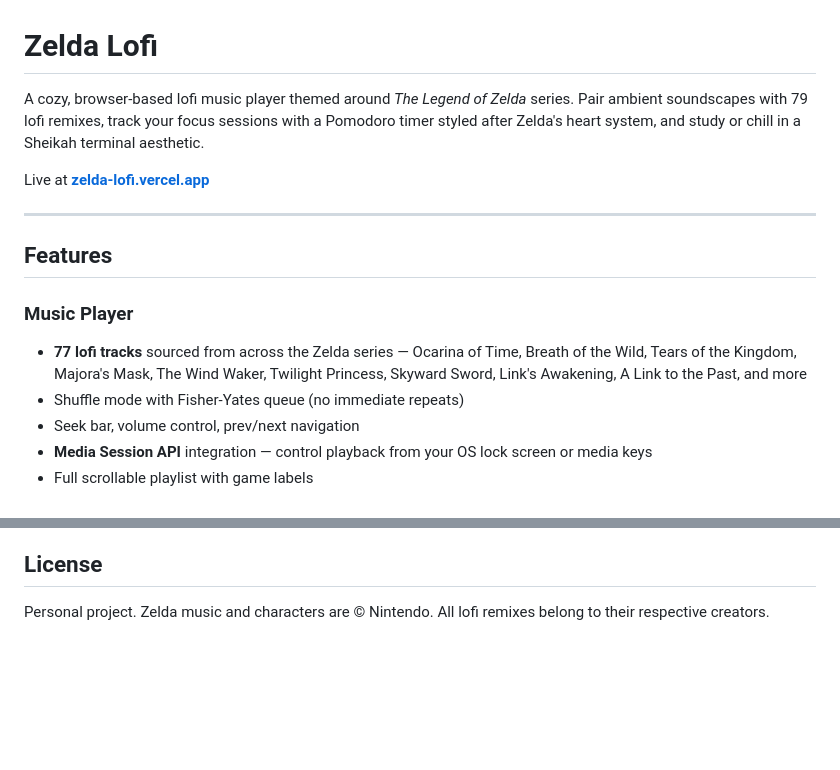
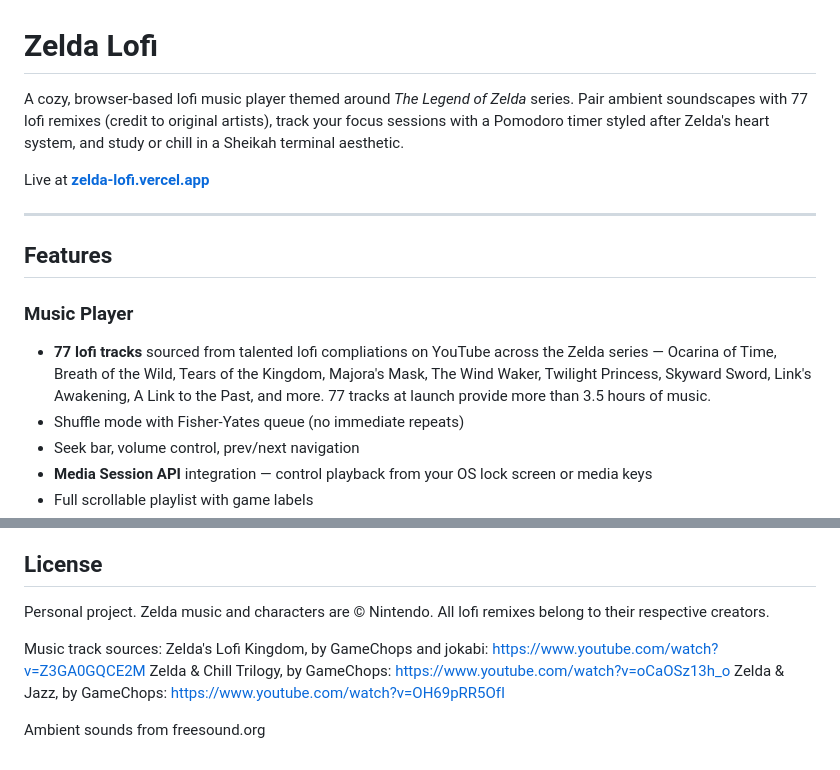
Before and after one commit to justinsantistevan/zelda-lofi, a Markdown page: README.md, 2 parts joined by grey strips. GitHub-like rendering; blank space fills up the shorter version.

Commit message:
Update README with accurate track count, artist credits, and music sources
Co-Authored-By: Claude Opus 4.6 <noreply@anthropic.com>

```diff
--- a/README.md
+++ b/README.md
@@ -1,6 +1,6 @@
 # Zelda Lofi
 
-A cozy, browser-based lofi music player themed around *The Legend of Zelda* series. Pair ambient soundscapes with 79 lofi remixes, track your focus sessions with a Pomodoro timer styled after Zelda's heart system, and study or chill in a Sheikah terminal aesthetic.
+A cozy, browser-based lofi music player themed around *The Legend of Zelda* series. Pair ambient soundscapes with 77 lofi remixes (credit to original artists), track your focus sessions with a Pomodoro timer styled after Zelda's heart system, and study or chill in a Sheikah terminal aesthetic.
 
 Live at **[zelda-lofi.vercel.app](https://zelda-lofi.vercel.app)**
 
@@ -9,7 +9,7 @@ Live at **[zelda-lofi.vercel.app](https://zelda-lofi.vercel.app)**
 ## Features
 
 ### Music Player
-- **77 lofi tracks** sourced from across the Zelda series — Ocarina of Time, Breath of the Wild, Tears of the Kingdom, Majora's Mask, The Wind Waker, Twilight Princess, Skyward Sword, Link's Awakening, A Link to the Past, and more
+- **77 lofi tracks** sourced from talented lofi compliations on YouTube across the Zelda series — Ocarina of Time, Breath of the Wild, Tears of the Kingdom, Majora's Mask, The Wind Waker, Twilight Princess, Skyward Sword, Link's Awakening, A Link to the Past, and more. 77 tracks at launch provide more than 3.5 hours of music.
 - Shuffle mode with Fisher-Yates queue (no immediate repeats)
 - Seek bar, volume control, prev/next navigation
 - **Media Session API** integration — control playback from your OS lock screen or media keys
@@ -159,3 +159,10 @@ The UI uses a "dark fantasy meets cozy lofi" Sheikah terminal aesthetic.
 ## License
 
 Personal project. Zelda music and characters are © Nintendo. All lofi remixes belong to their respective creators.
+
+Music track sources:
+Zelda's Lofi Kingdom, by GameChops and jokabi: https://www.youtube.com/watch?v=Z3GA0GQCE2M
+Zelda & Chill Trilogy, by GameChops: https://www.youtube.com/watch?v=oCaOSz13h_o
+Zelda & Jazz, by GameChops: https://www.youtube.com/watch?v=OH69pRR5OfI
+
+Ambient sounds from freesound.org
```
